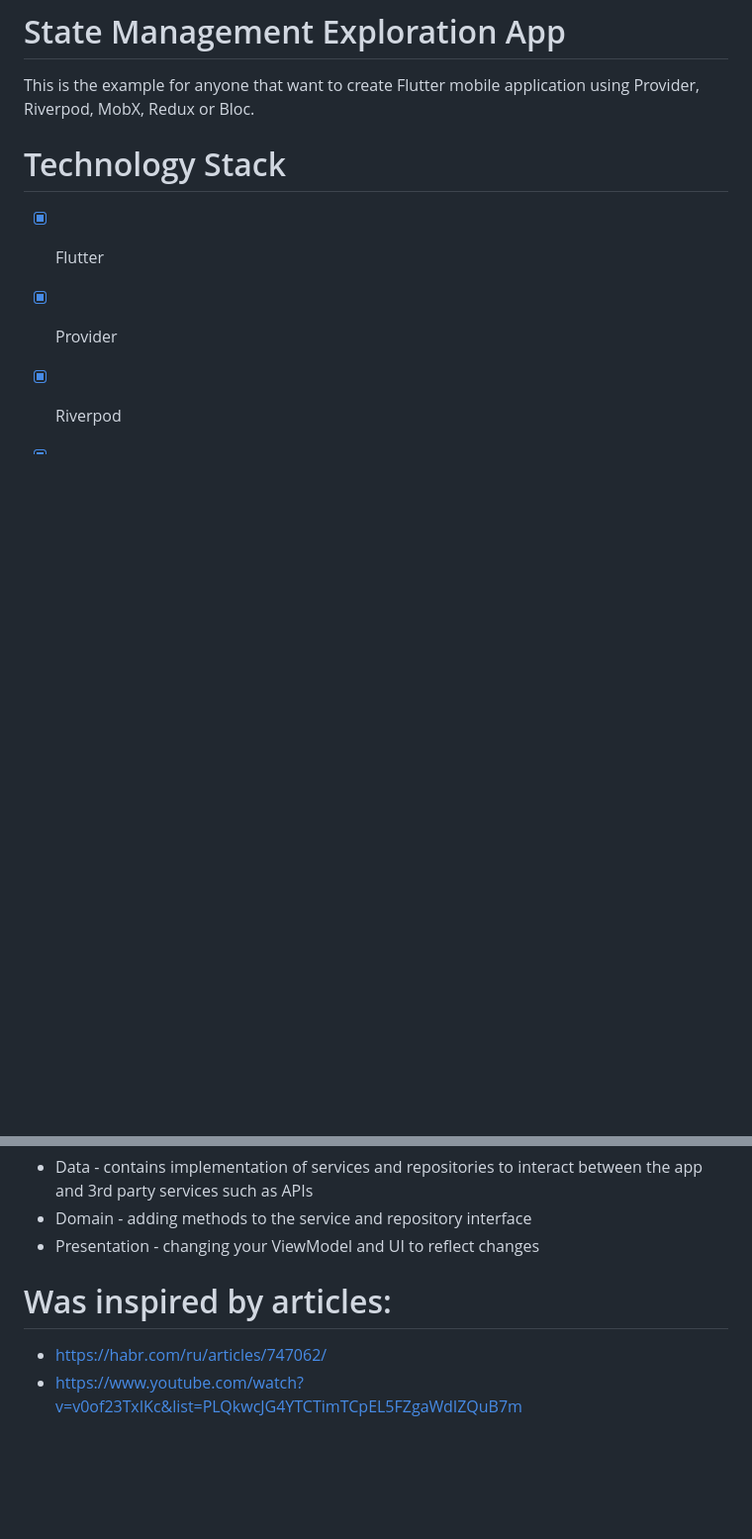
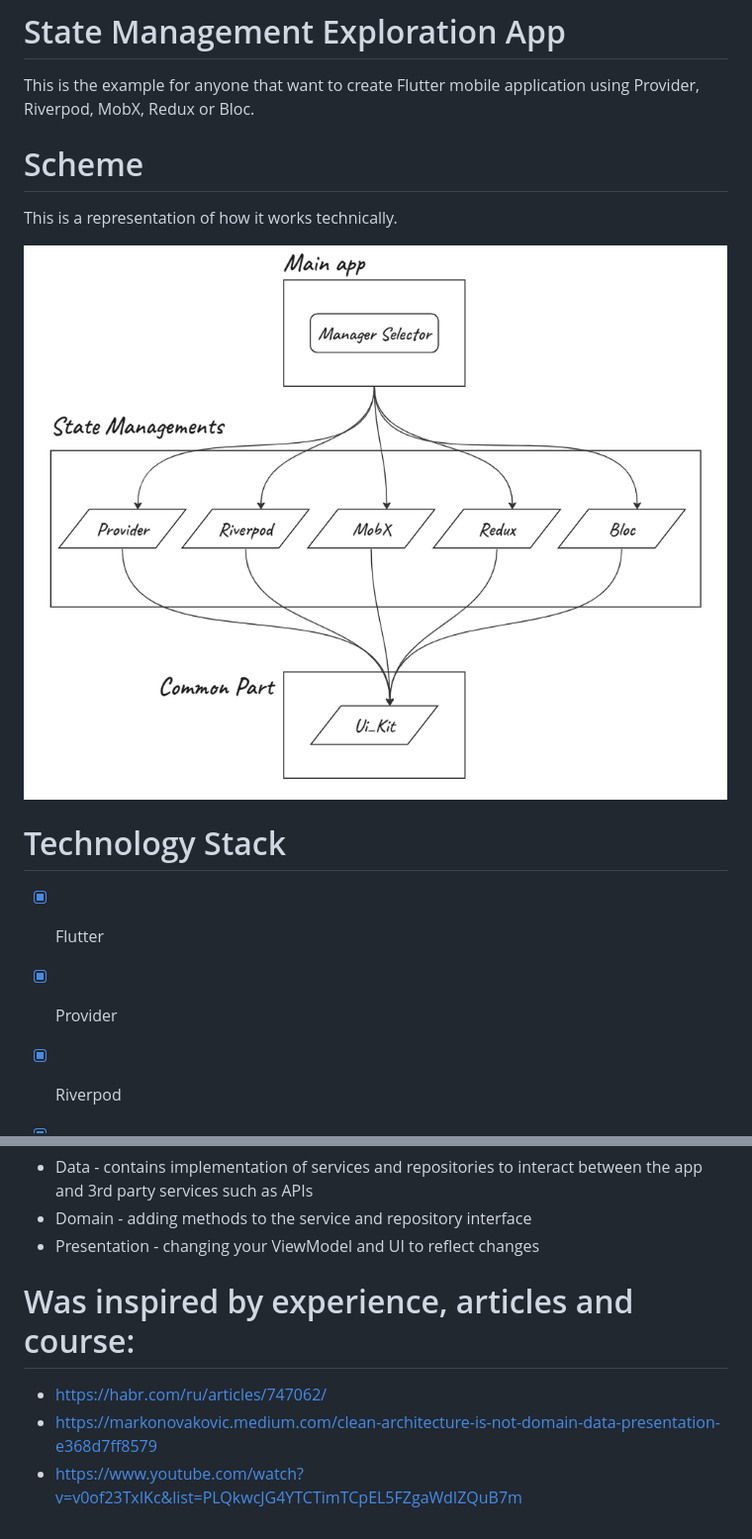
Before and after one commit to Anonymous747/state_managements_exploration, a Markdown page: README.md, 2 parts joined by grey strips. Shown: that part at 99% size. Rendered like a GitHub page; pictures changed too: assets/state_managements_scheme.png (added); blank space fills up the shorter version.

Commit message:
Add scheme of how app works

```diff
--- a/README.md
+++ b/README.md
@@ -1,6 +1,13 @@
 # State Management Exploration App
 
 This is the example for anyone that want to create Flutter mobile application using Provider, Riverpod, MobX, Redux or Bloc.
+
+
+# Scheme
+
+This is a representation of how it works technically.
+
+![](assets/state_managements_scheme.png)
 
 
 # Technology Stack
@@ -45,7 +52,8 @@ The 3 main layers:
 - Presentation - changing your ViewModel and UI to reflect changes
 
 
-# Was inspired by articles:
+# Was inspired by experience, articles and course:
 
 - https://habr.com/ru/articles/747062/
+- https://markonovakovic.medium.com/clean-architecture-is-not-domain-data-presentation-e368d7ff8579
 - https://www.youtube.com/watch?v=v0of23TxIKc&list=PLQkwcJG4YTCTimTCpEL5FZgaWdIZQuB7m
```
Also changed, not shown: assets/koala.png (deleted), assets/label.png (deleted).
